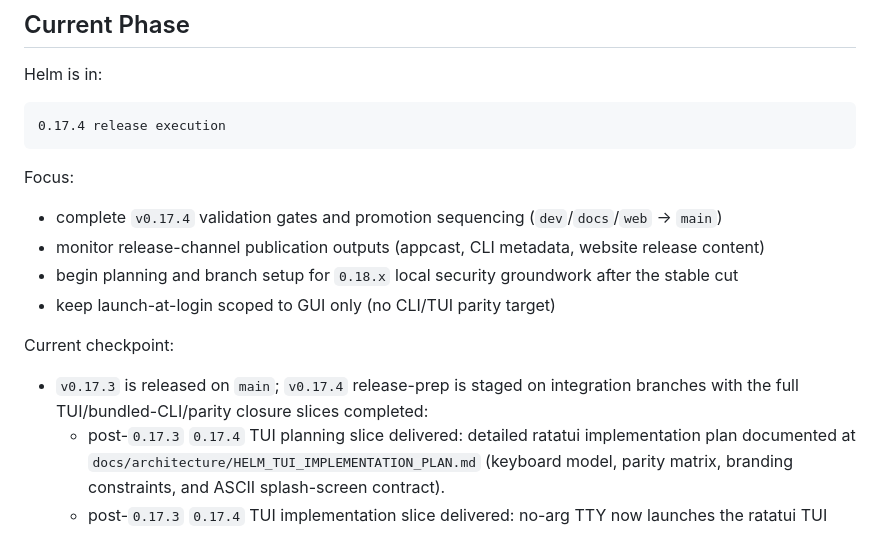
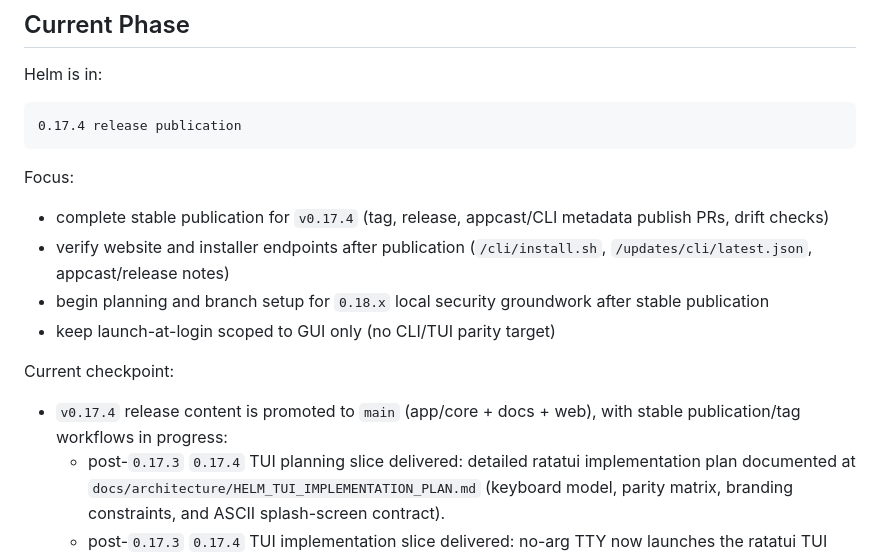
Before and after one commit to jasoncavinder/Helm, a Markdown page: docs/NEXT_STEPS.md, the part around the change. Drawn GitHub-style.

````diff
--- a/docs/NEXT_STEPS.md
+++ b/docs/NEXT_STEPS.md
@@ -11,17 +11,17 @@ It is intentionally tactical.
 Helm is in:
 
 ```
-0.17.4 release execution
+0.17.4 release publication
 ```
 
 Focus:
-- complete `v0.17.4` validation gates and promotion sequencing (`dev`/`docs`/`web` -> `main`)
-- monitor release-channel publication outputs (appcast, CLI metadata, website release content)
-- begin planning and branch setup for `0.18.x` local security groundwork after the stable cut
+- complete stable publication for `v0.17.4` (tag, release, appcast/CLI metadata publish PRs, drift checks)
+- verify website and installer endpoints after publication (`/cli/install.sh`, `/updates/cli/latest.json`, appcast/release notes)
+- begin planning and branch setup for `0.18.x` local security groundwork after stable publication
 - keep launch-at-login scoped to GUI only (no CLI/TUI parity target)
 
 Current checkpoint:
-- `v0.17.3` is released on `main`; `v0.17.4` release-prep is staged on integration branches with the full TUI/bundled-CLI/parity closure slices completed:
+- `v0.17.4` release content is promoted to `main` (app/core + docs + web), with stable publication/tag workflows in progress:
   - post-`0.17.3` `0.17.4` TUI planning slice delivered: detailed ratatui implementation plan documented at `docs/architecture/HELM_TUI_IMPLEMENTATION_PLAN.md` (keyboard model, parity matrix, branding constraints, and ASCII splash-screen contract).
   - post-`0.17.3` `0.17.4` TUI implementation slice delivered: no-arg TTY now launches the ratatui TUI with branded ASCII splash (`logo` + `Helm` + `Take the helm.`), keyboard navigation, command palette/help/confirm overlays, read-only parity panes (updates/packages/tasks/managers/settings/diagnostics), and direct mutation hooks for common manager/package/task actions.
   - post-`0.17.3` `0.17.4` TUI parity-expansion slice delivered: managers pane now supports selected-manager detect/executable/method/priority controls via keyboard, updates pane now supports include-pinned + allow-OS-updates toggles for upgrade workflows, diagnostics pane supports one-key export snapshot writes, task-log detail follows selection movement immediately, and settings pane now exposes integrated self-update status/check/apply controls honoring provenance/channel policy semantics.
````
Also changed, not shown: CHANGELOG.md (+19 -0 lines), docs/CURRENT_STATE.md (+4 -4 lines).
